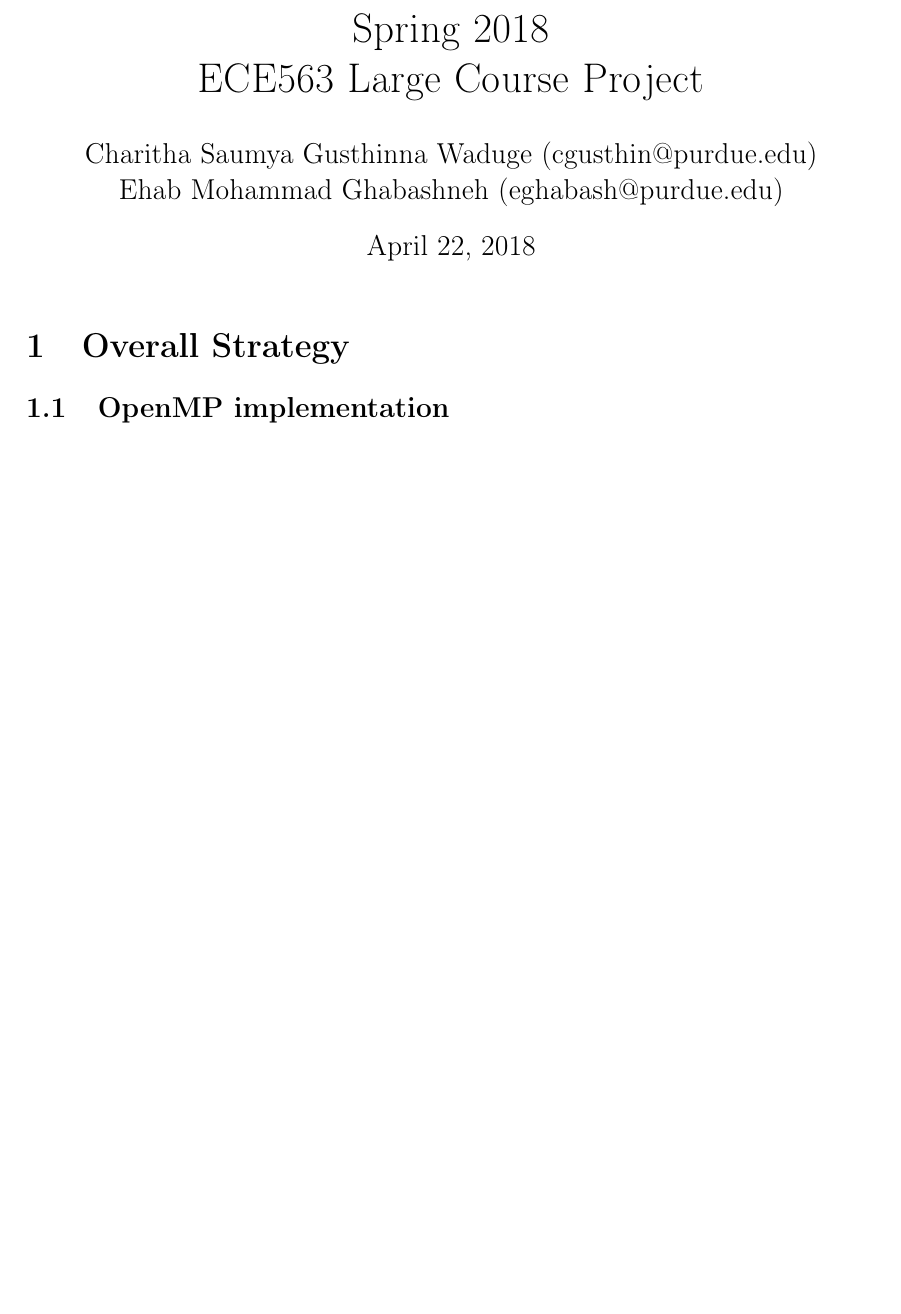
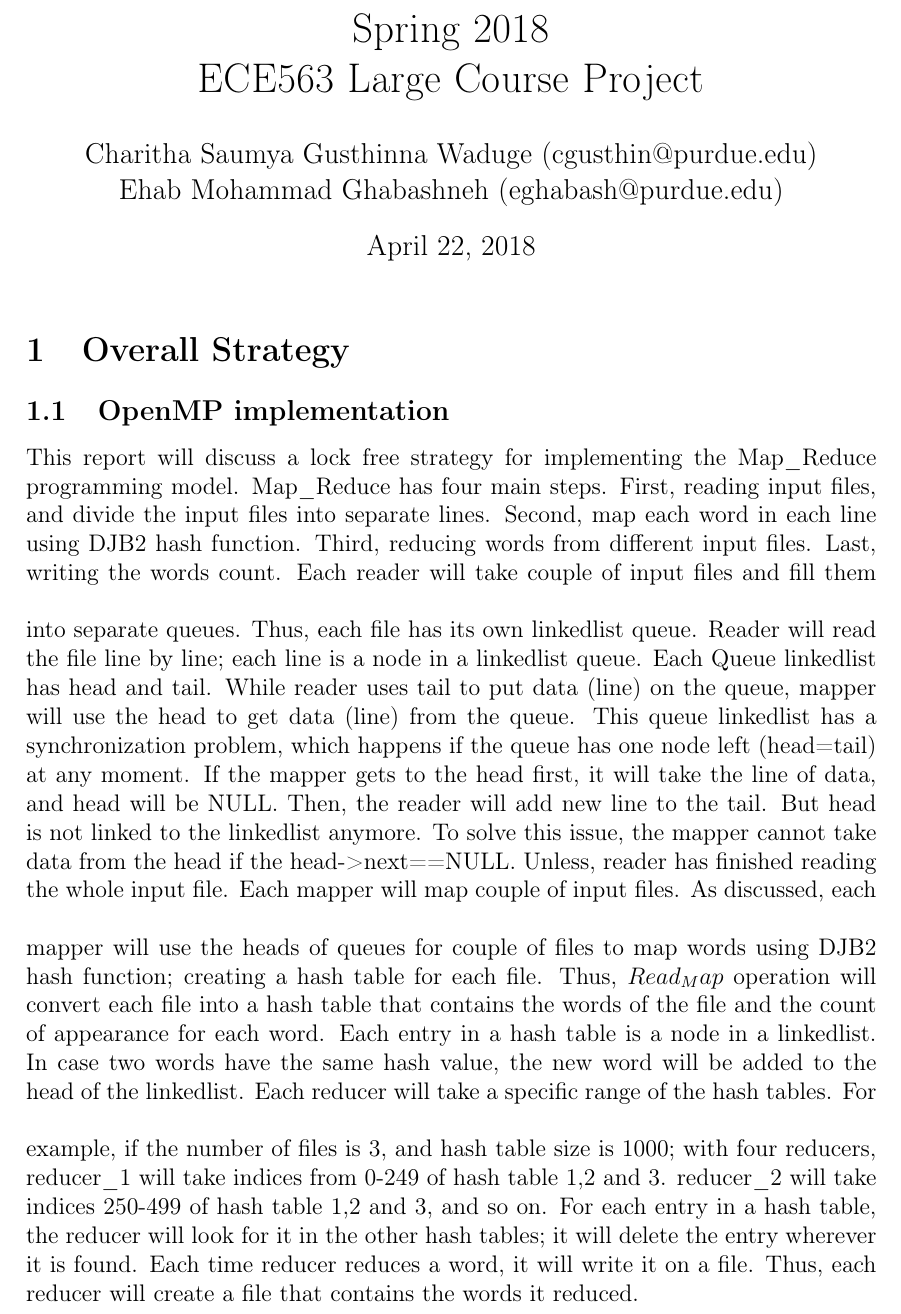
Before and after one commit to kirshanthans/ECE563_project, a LaTeX document (report/main.tex): part of page 1 of 2 before the commit and part of page 1 of 3 after it, cut so that both start at the same text, the shorter picture padded with empty space. Compiled offline with pdfLaTeX.

Commit message:
added implementation of OMP

```diff
--- a/report/main.tex
+++ b/report/main.tex
@@ -23,6 +23,15 @@
 \maketitle
 \section{Overall Strategy}
 \subsection{OpenMP implementation}
+This report will discuss a lock free strategy for implementing the Map\_Reduce programming model. Map\_Reduce has four main steps. First, reading input files, and divide the input files into separate lines. Second, map each word in each line using DJB2 hash function. Third, reducing words from different input files. Last, writing the words count.
+\vspace{5mm}
+\noindent Each reader will take couple of input files and fill them into separate queues. Thus, each file has its own linkedlist queue. Reader will read the file line by line; each line is a node in a linkedlist queue. Each Queue linkedlist has head and tail. While reader uses tail to put data (line) on the queue, mapper will use the head to get data (line) from the queue. This queue linkedlist has a synchronization problem, which happens if the queue has one node left (head=tail) at any moment. If the mapper gets to the head first, it will take the line of data, and head will be NULL. Then, the reader will add new line to the tail. But head is not linked to the linkedlist anymore. To solve this issue, the mapper cannot take data from the head if the head->next==NULL. Unless, reader has finished reading the whole input file.
+\vspace{5mm}
+\noindent Each mapper will map couple of input files. As discussed, each mapper will use the heads of queues for couple of files to map words using DJB2 hash function; creating a hash table for each file. Thus, $Read_Map$ operation will convert each file into a hash table that contains the words of the file and the count of appearance for each word. Each entry in a hash table is a node in a linkedlist. In case two words have the same hash value, the new word will be added to the head of the linkedlist.
+\vspace{5mm}
+Each reducer will take a specific range of the hash tables. For example, if the number of files is 3, and hash table size is 1000; with four reducers, reducer\_1 will take indices from 0-249 of hash table 1,2 and 3. reducer\_2 will take indices 250-499 of hash table 1,2 and 3, and so on. For each entry in a hash table, the reducer will look for it in the other hash tables; it will delete the entry wherever it is found. Each time reducer reduces a word, it will write it on a file. Thus, each reducer will create a file that contains the words it reduced.
+
+
 \label{omp-impl}
 \subsection{MPI implementation}
 In the MPI implementation we split the files in {\em RawText } directory among the available MPI processes. The distribution of files is done by a master process ( process $0$).
```
